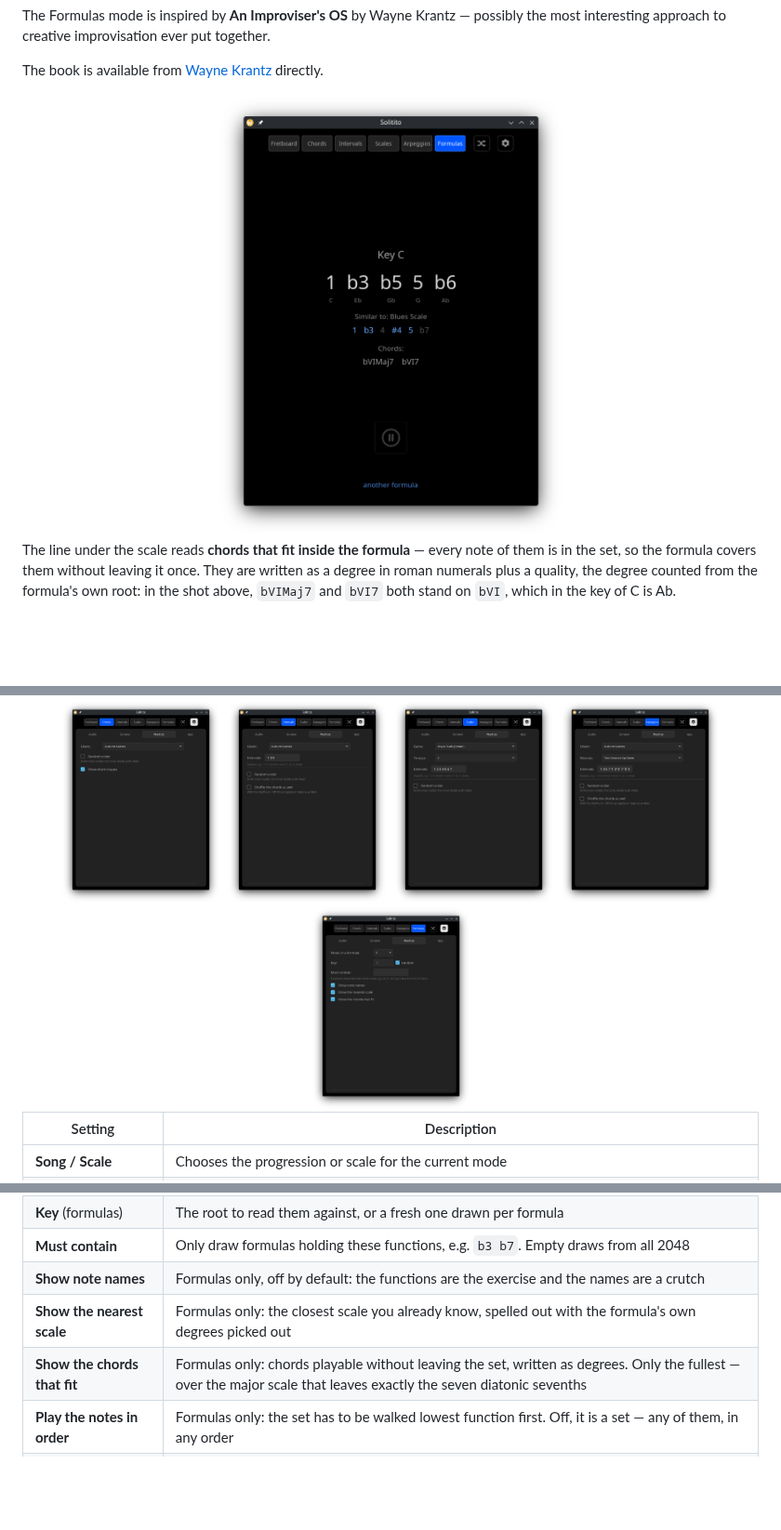
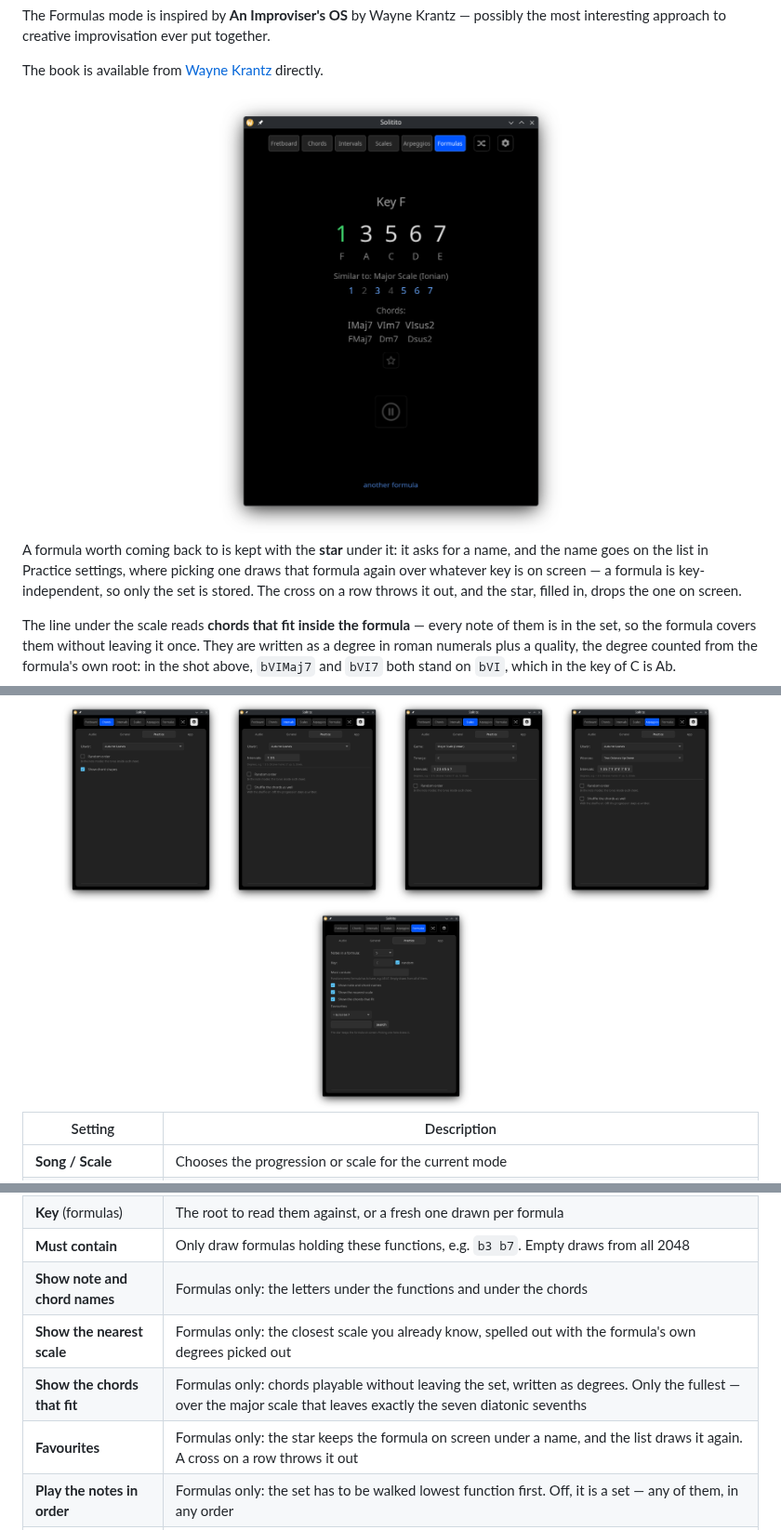
Before and after one commit to greblus/solitito, a Markdown page: README.md, 3 parts joined by grey strips. Shown at 93% size. Rendered like a GitHub page; pictures changed too: docs/solitito_formulas.png, docs/solitito_settings8.png; blank space fills up the shorter version.

```diff
--- a/README.md
+++ b/README.md
@@ -61,6 +61,11 @@ The book is available from [Wayne Krantz](https://waynekrantz.bandcamp.com/merch
 <div align="center">
 <img height="479" alt="Formulas" src="docs/solitito_formulas.png" />
 </div>
+
+A formula worth coming back to is kept with the **star** under it: it asks for a name, and
+the name goes on the list in Practice settings, where picking one draws that formula again
+over whatever key is on screen — a formula is key-independent, so only the set is stored.
+The cross on a row throws it out, and the star, filled in, drops the one on screen.
 
 The line under the scale reads **chords that fit inside the formula** — every note of them
 is in the set, so the formula covers them without leaving it once. They are written as a
@@ -146,9 +151,10 @@ fretboard trainer, which has no settings of its own, does not show it at all:
 | **Notes in a formula** | Formulas only: how many functions each drawn formula has, the root included |
 | **Key** (formulas) | The root to read them against, or a fresh one drawn per formula |
 | **Must contain** | Only draw formulas holding these functions, e.g. `b3 b7`. Empty draws from all 2048 |
-| **Show note names** | Formulas only, off by default: the functions are the exercise and the names are a crutch |
+| **Show note and chord names** | Formulas only: the letters under the functions and under the chords |
 | **Show the nearest scale** | Formulas only: the closest scale you already know, spelled out with the formula's own degrees picked out |
 | **Show the chords that fit** | Formulas only: chords playable without leaving the set, written as degrees. Only the fullest — over the major scale that leaves exactly the seven diatonic sevenths |
+| **Favourites** | Formulas only: the star keeps the formula on screen under a name, and the list draws it again. A cross on a row throws it out |
 | **Play the notes in order** | Formulas only: the set has to be walked lowest function first. Off, it is a set — any of them, in any order |
 | **Console debug** | Prints a line for every function credited, with what was heard. A window on the judging; on Windows a release build has no console to print it to |
 | **Show chord shapes** | The diagram thumbnails under the chord name in Chords mode |
```
Also changed, not shown: 10 other files.
